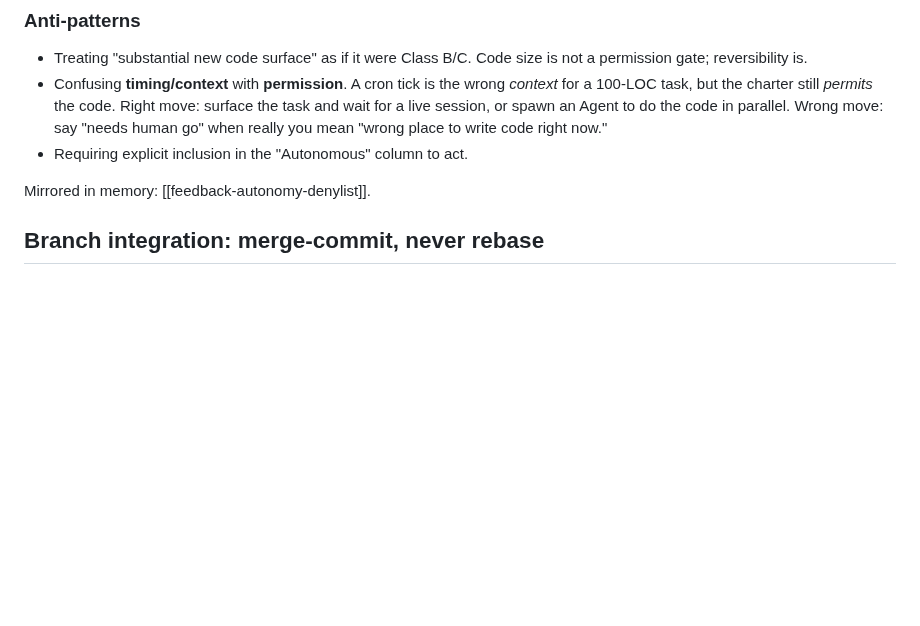
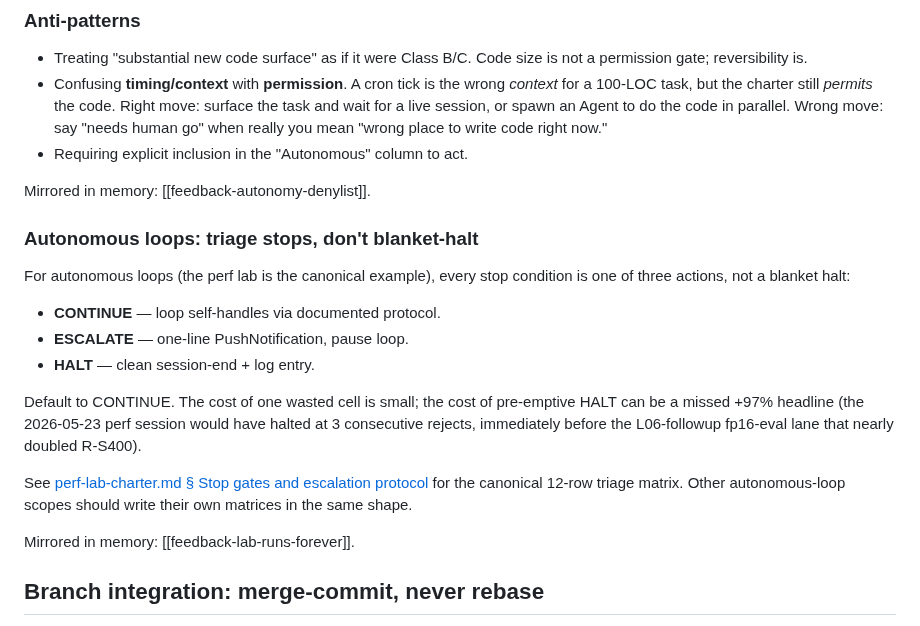
Before and after one commit to jasonyandell/gomoku, a Markdown page: wiki/topics/conventions.md, the part around the change. GitHub-like rendering; blank space fills up the shorter version.

Commit message:
conventions: cross-ref to autonomous-loop stop-gates triage
The lab's stop-gates-and-escalation matrix is perf-lab-specific in
detail, but the principle (triage stops as CONTINUE/ESCALATE/HALT;
default CONTINUE) generalizes. Add a brief subsection under the
deny-list autonomy section pointing to the canonical matrix.

Mirrored in memory: [[feedback-lab-runs-forever]].

```diff
--- a/wiki/topics/conventions.md
+++ b/wiki/topics/conventions.md
@@ -33,6 +33,26 @@ column is exhaustive.
 - Requiring explicit inclusion in the "Autonomous" column to act.
 
 Mirrored in memory: [[feedback-autonomy-denylist]].
+
+### Autonomous loops: triage stops, don't blanket-halt
+
+For autonomous loops (the perf lab is the canonical example), every stop
+condition is one of three actions, not a blanket halt:
+
+- **CONTINUE** — loop self-handles via documented protocol.
+- **ESCALATE** — one-line PushNotification, pause loop.
+- **HALT** — clean session-end + log entry.
+
+Default to CONTINUE. The cost of one wasted cell is small; the cost of
+pre-emptive HALT can be a missed +97% headline (the 2026-05-23 perf
+session would have halted at 3 consecutive rejects, immediately before
+the L06-followup fp16-eval lane that nearly doubled R-S400).
+
+See [perf-lab-charter.md § Stop gates and escalation protocol](perf-lab-charter.md#stop-gates-and-escalation-protocol)
+for the canonical 12-row triage matrix. Other autonomous-loop scopes
+should write their own matrices in the same shape.
+
+Mirrored in memory: [[feedback-lab-runs-forever]].
 
 ## Branch integration: merge-commit, never rebase
 
```
